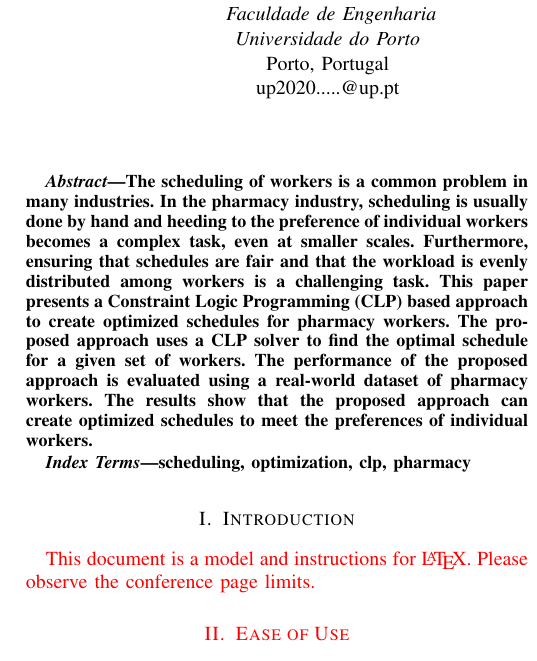
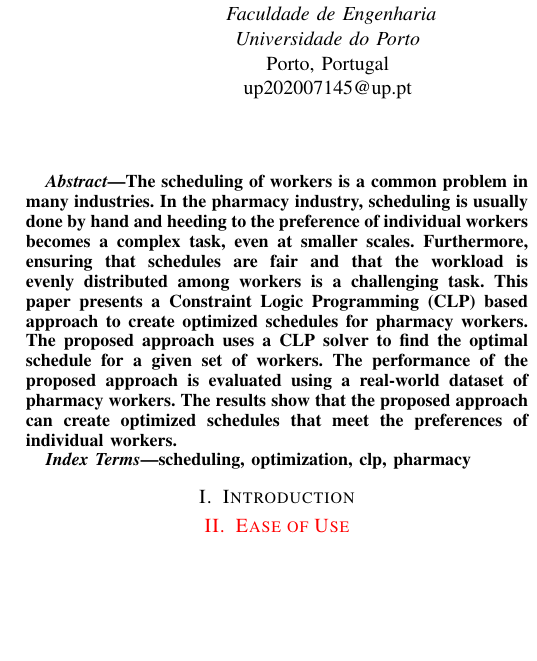
Before and after one commit to ttoino/feup-plr-proj, a LaTeX paper (report/report.tex): part of one column of page 1 of 3, cut so that both start at the same text, the shorter picture padded with empty space. Compiled offline with pdfLaTeX; a missing font is replaced by an installed copy or a similar font; a LaTeX package or settings file that is missing is left out.

Commit message:
docs(report): add email address of ttoino

```diff
--- a/report/report.tex
+++ b/report/report.tex
@@ -30,7 +30,7 @@
         \textit{Faculdade de Engenharia} \\
         \textit{Universidade do Porto} \\
         Porto, Portugal \\
-        up2020.....@up.pt
+        up202007145@up.pt
     }
 \and
     \IEEEauthorblockN{André Lima}
@@ -48,7 +48,7 @@
 
 The scheduling of workers is a common problem in many industries.
 In the pharmacy industry, scheduling is usually done by hand and heeding to the preference of individual workers becomes a complex task, even at smaller scales. Furthermore, ensuring that schedules are fair and that the workload is evenly distributed among workers is a challenging task.
-This paper presents a Constraint Logic Programming (CLP) based approach to create optimized schedules for pharmacy workers. The proposed approach uses a CLP solver to find the optimal schedule for a given set of workers. The performance of the proposed approach is evaluated using a real-world dataset of pharmacy workers. The results show that the proposed approach can create optimized schedules to meet the preferences of individual workers.
+This paper presents a Constraint Logic Programming (CLP) based approach to create optimized schedules for pharmacy workers. The proposed approach uses a CLP solver to find the optimal schedule for a given set of workers. The performance of the proposed approach is evaluated using a real-world dataset of pharmacy workers. The results show that the proposed approach can create optimized schedules that meet the preferences of individual workers.
 
 \end{abstract}
 
@@ -58,10 +58,9 @@ scheduling, optimization, clp, pharmacy
 
 \section{Introduction}
 
+
+
 \color{red}
-This document is a model and instructions for \LaTeX.
-Please observe the conference page limits.
-
 \section{Ease of Use}
 
 \subsection{Maintaining the Integrity of the Specifications}
```
